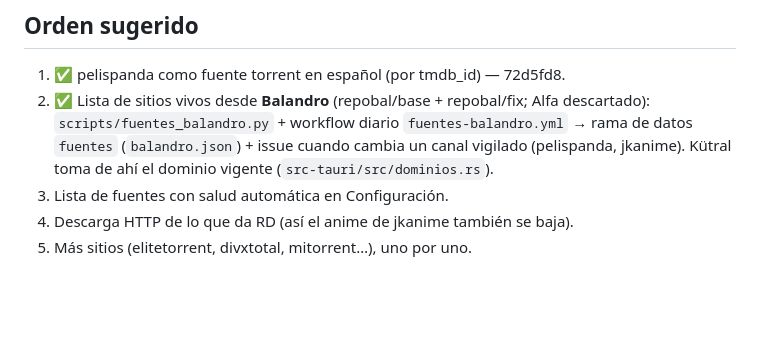
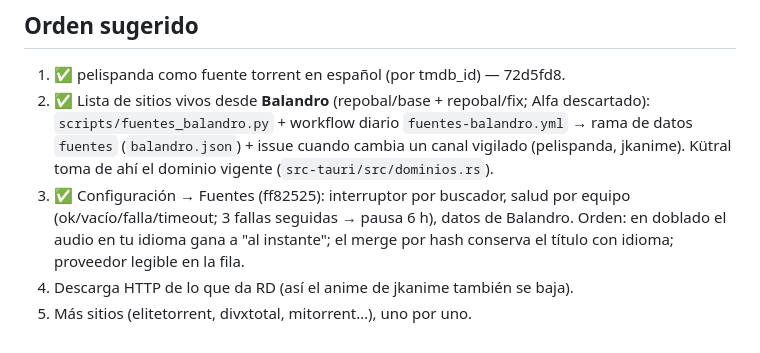
Before and after one commit to Debaq/kutral, a Markdown page: docs/PLAN_FUENTES_WEB.md, the part around the change. GitHub-like rendering; blank space fills up the shorter version.

Commit message:
docs: plan de fuentes al día

```diff
--- a/docs/PLAN_FUENTES_WEB.md
+++ b/docs/PLAN_FUENTES_WEB.md
@@ -110,6 +110,9 @@ y anime. Mismos magnets que mega1080 (mismo grupo), pero con mejor API.
    `fuentes-balandro.yml` → rama de datos `fuentes` (`balandro.json`) + issue
    cuando cambia un canal vigilado (pelispanda, jkanime). Kütral toma de ahí el
    dominio vigente (`src-tauri/src/dominios.rs`).
-3. Lista de fuentes con salud automática en Configuración.
+3. ✅ Configuración → Fuentes (ff82525): interruptor por buscador, salud por
+   equipo (ok/vacío/falla/timeout; 3 fallas seguidas → pausa 6 h), datos de
+   Balandro. Orden: en doblado el audio en tu idioma gana a "al instante"; el
+   merge por hash conserva el título con idioma; proveedor legible en la fila.
 4. Descarga HTTP de lo que da RD (así el anime de jkanime también se baja).
 5. Más sitios (elitetorrent, divxtotal, mitorrent…), uno por uno.
```
